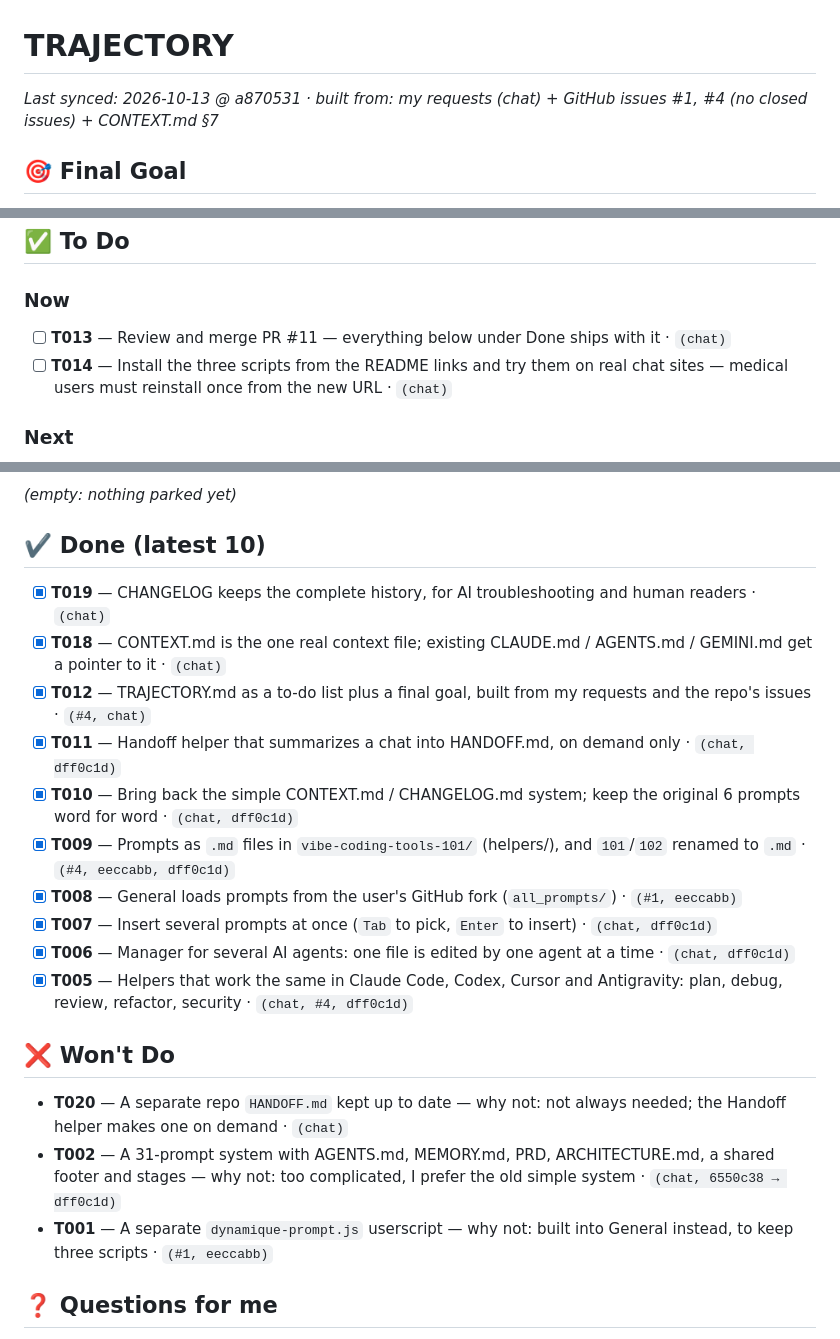
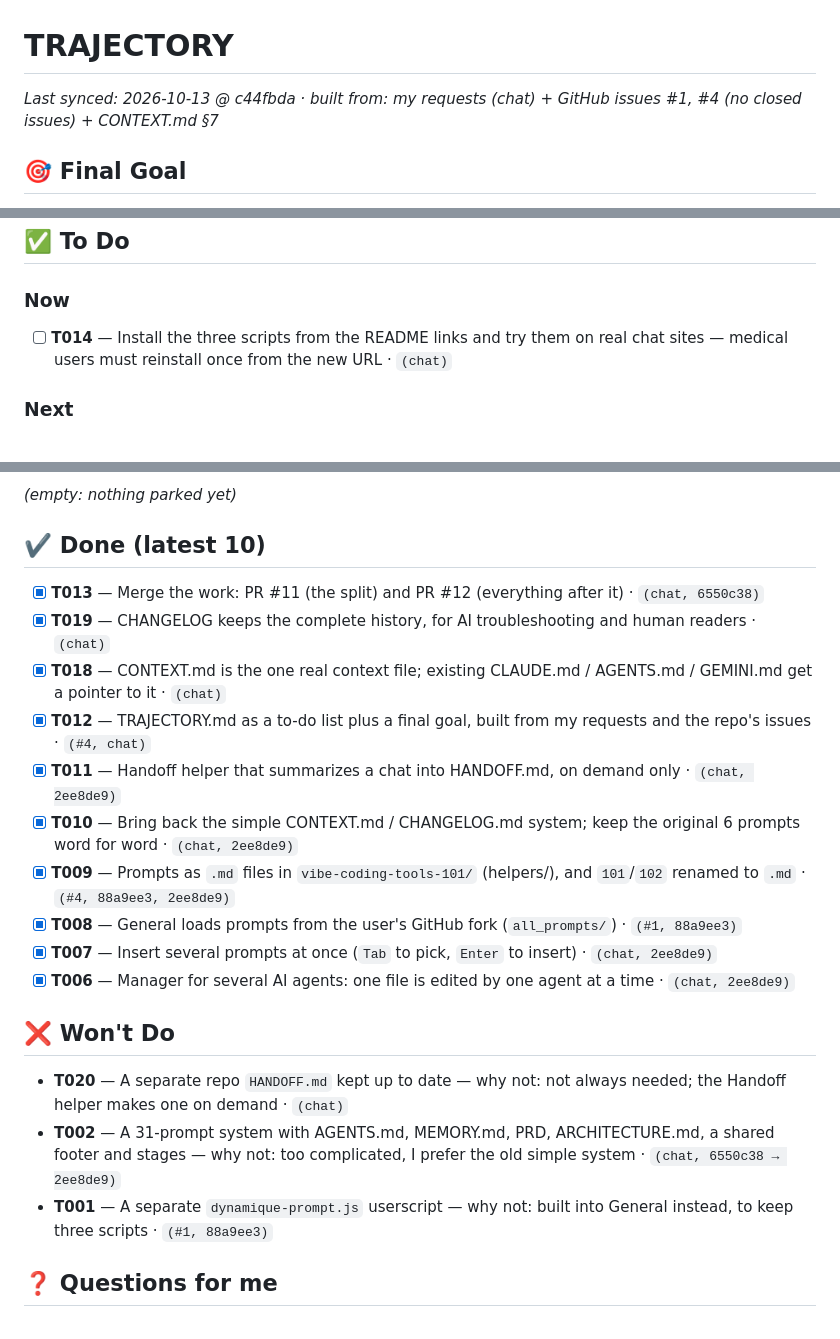
Before and after one commit to achma-learning/prompt-genius, a Markdown page: TRAJECTORY.md, 3 parts joined by grey strips. Rendered like a GitHub page.

Commit message:
TRAJECTORY/CONTEXT: point to PR #12 and the rebased commit SHAs
Co-Authored-By: Claude Opus 5.5 <noreply@anthropic.com>
Claude-Session: https://claude.ai/code/session_01EPKpuw9ceTCfPtiwmd5cHG

```diff
--- a/TRAJECTORY.md
+++ b/TRAJECTORY.md
@@ -1,5 +1,5 @@
 # TRAJECTORY
-_Last synced: 2026-10-13 @ a870531 · built from: my requests (chat) + GitHub issues #1, #4 (no closed issues) + CONTEXT.md §7_
+_Last synced: 2026-10-13 @ c44fbda · built from: my requests (chat) + GitHub issues #1, #4 (no closed issues) + CONTEXT.md §7_
 
 ## 🎯 Final Goal
 Prompt Genius keeps my prompts **one shortcut away on any AI chat**. It comes as three userscripts (general, medical, vibe coding) that are **simple, powerful, stable and consistent**. Anyone can load their own prompts from **their own GitHub fork**. The vibe coding script is a **simple** project memory: CONTEXT.md (present), CHANGELOG.md (past), TRAJECTORY.md (final goal + to-do). It works the same in Claude Code, Codex, Cursor and Antigravity, even with several agents at once.
@@ -13,7 +13,6 @@ Prompt Genius keeps my prompts **one shortcut away on any AI chat**. It comes as
 ## ✅ To Do
 
 ### Now
-- [ ] **T013** — Review and merge PR #11 — everything below under Done ships with it · `(chat)`
 - [ ] **T014** — Install the three scripts from the README links and try them on real chat sites — medical users must reinstall once from the new URL · `(chat)`
 
 ### Next
@@ -25,21 +24,21 @@ Prompt Genius keeps my prompts **one shortcut away on any AI chat**. It comes as
 _(empty: nothing parked yet)_
 
 ## ✔️ Done (latest 10)
+- [x] **T013** — Merge the work: PR #11 (the split) and PR #12 (everything after it) · `(chat, 6550c38)`
 - [x] **T019** — CHANGELOG keeps the complete history, for AI troubleshooting and human readers · `(chat)`
 - [x] **T018** — CONTEXT.md is the one real context file; existing CLAUDE.md / AGENTS.md / GEMINI.md get a pointer to it · `(chat)`
 - [x] **T012** — TRAJECTORY.md as a to-do list plus a final goal, built from my requests and the repo's issues · `(#4, chat)`
-- [x] **T011** — Handoff helper that summarizes a chat into HANDOFF.md, on demand only · `(chat, dff0c1d)`
-- [x] **T010** — Bring back the simple CONTEXT.md / CHANGELOG.md system; keep the original 6 prompts word for word · `(chat, dff0c1d)`
-- [x] **T009** — Prompts as `.md` files in `vibe-coding-tools-101/` (helpers/), and `101`/`102` renamed to `.md` · `(#4, eeccabb, dff0c1d)`
-- [x] **T008** — General loads prompts from the user's GitHub fork (`all_prompts/`) · `(#1, eeccabb)`
-- [x] **T007** — Insert several prompts at once (`Tab` to pick, `Enter` to insert) · `(chat, dff0c1d)`
-- [x] **T006** — Manager for several AI agents: one file is edited by one agent at a time · `(chat, dff0c1d)`
-- [x] **T005** — Helpers that work the same in Claude Code, Codex, Cursor and Antigravity: plan, debug, review, refactor, security · `(chat, #4, dff0c1d)`
+- [x] **T011** — Handoff helper that summarizes a chat into HANDOFF.md, on demand only · `(chat, 2ee8de9)`
+- [x] **T010** — Bring back the simple CONTEXT.md / CHANGELOG.md system; keep the original 6 prompts word for word · `(chat, 2ee8de9)`
+- [x] **T009** — Prompts as `.md` files in `vibe-coding-tools-101/` (helpers/), and `101`/`102` renamed to `.md` · `(#4, 88a9ee3, 2ee8de9)`
+- [x] **T008** — General loads prompts from the user's GitHub fork (`all_prompts/`) · `(#1, 88a9ee3)`
+- [x] **T007** — Insert several prompts at once (`Tab` to pick, `Enter` to insert) · `(chat, 2ee8de9)`
+- [x] **T006** — Manager for several AI agents: one file is edited by one agent at a time · `(chat, 2ee8de9)`
 
 ## ❌ Won't Do
 - **T020** — A separate repo `HANDOFF.md` kept up to date — why not: not always needed; the Handoff helper makes one on demand · `(chat)`
-- **T002** — A 31-prompt system with AGENTS.md, MEMORY.md, PRD, ARCHITECTURE.md, a shared footer and stages — why not: too complicated, I prefer the old simple system · `(chat, 6550c38 → dff0c1d)`
-- **T001** — A separate `dynamique-prompt.js` userscript — why not: built into General instead, to keep three scripts · `(#1, eeccabb)`
+- **T002** — A 31-prompt system with AGENTS.md, MEMORY.md, PRD, ARCHITECTURE.md, a shared footer and stages — why not: too complicated, I prefer the old simple system · `(chat, 6550c38 → 2ee8de9)`
+- **T001** — A separate `dynamique-prompt.js` userscript — why not: built into General instead, to keep three scripts · `(#1, 88a9ee3)`
 
 ## ❓ Questions for me
 - Should the original `Prompt generator.user.js` also get the improved CONTEXT / CHANGELOG / README / TRAJECTORY prompts, or stay frozen for Greasy Fork users? (The landing page is covered by T016.)
```
Also changed, not shown: CONTEXT.md (+1 -1 lines).
